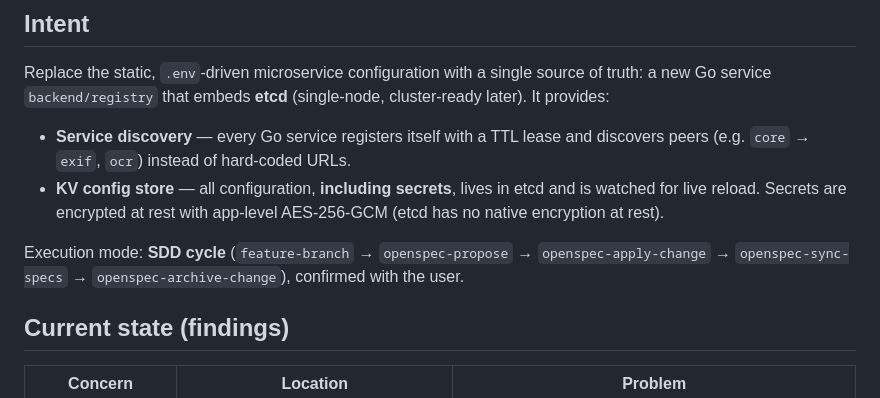
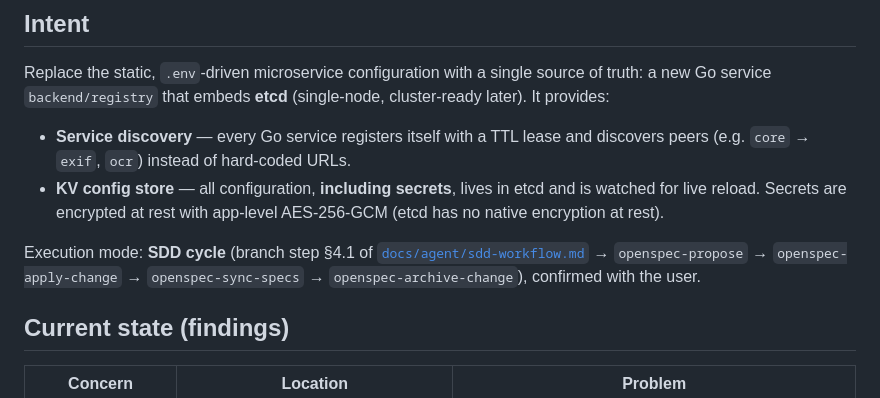
Before and after one commit to nicksedov/flashbacks, a Markdown page: plans/registry-etcd-service-discovery.md, the part around the change. GitHub-like rendering.

```diff
--- a/plans/registry-etcd-service-discovery.md
+++ b/plans/registry-etcd-service-discovery.md
@@ -13,8 +13,9 @@ cluster-ready later). It provides:
   AES-256-GCM (etcd has no native encryption at rest).
 
 Execution mode: **SDD cycle**
-(`feature-branch` → `openspec-propose` → `openspec-apply-change` →
-`openspec-sync-specs` → `openspec-archive-change`), confirmed with the user.
+(branch step §4.1 of [`docs/agent/sdd-workflow.md`](docs/agent/sdd-workflow.md:87)
+→ `openspec-propose` → `openspec-apply-change` → `openspec-sync-specs` →
+`openspec-archive-change`), confirmed with the user.
 
 ## Current state (findings)
 
```
Also changed, not shown: docs/agent/sdd-workflow.md (+29 -10 lines).
